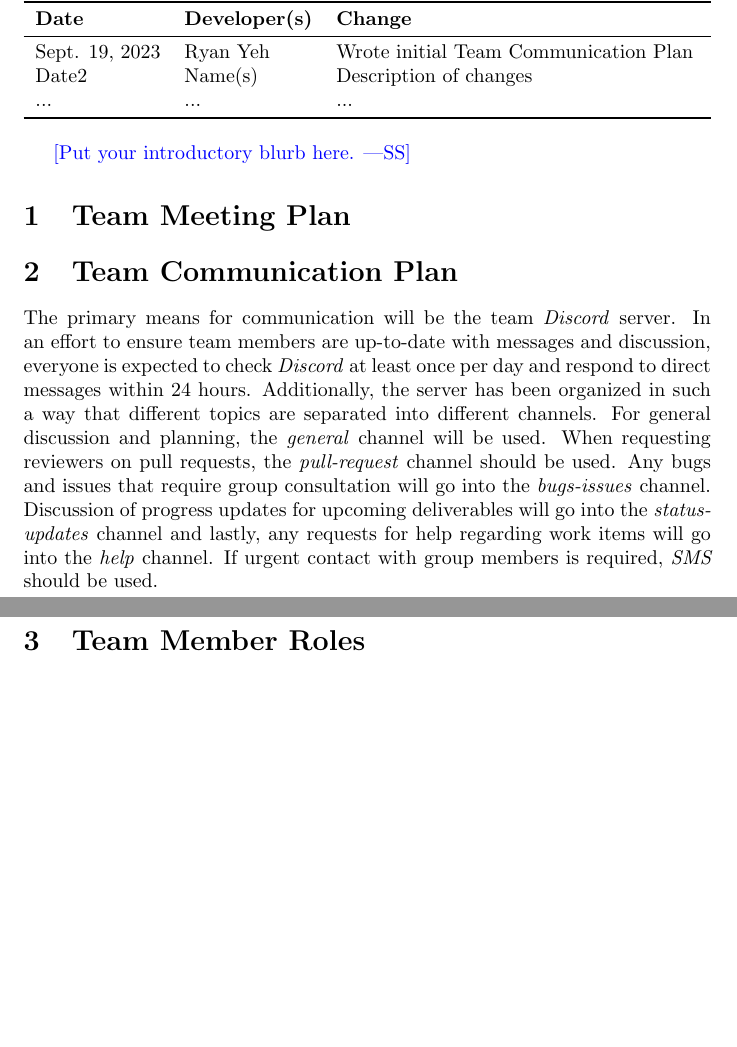
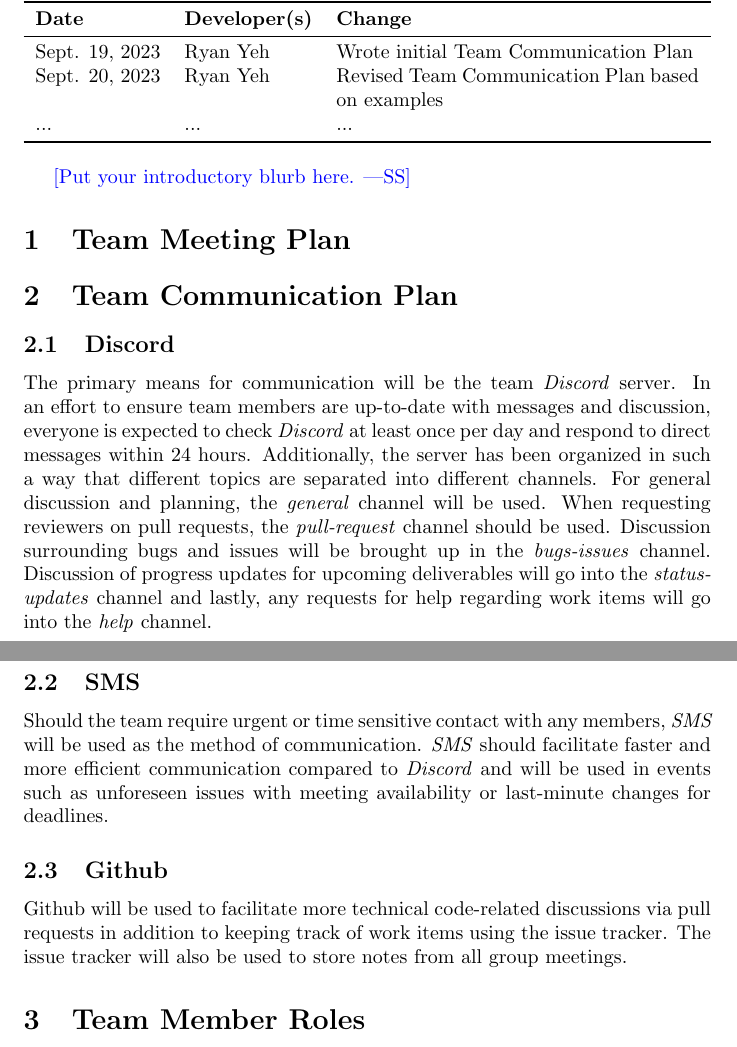
Before and after one commit to grocery-spending-tracker/grocery-spending-tracker, a LaTeX document (docs/DevelopmentPlan/DevelopmentPlan.tex): two parts of pages 1 and 2 of 2 before the commit and two parts of pages 1 and 2 of 3 after it, joined at a grey line, cut so that both start at the same text, the shorter picture padded with empty space. Compiled offline with pdfLaTeX.

Commit message:
revision to team communication plan based on examples

```diff
--- a/docs/DevelopmentPlan/DevelopmentPlan.tex
+++ b/docs/DevelopmentPlan/DevelopmentPlan.tex
@@ -23,7 +23,7 @@
 \textbf{Date} & \textbf{Developer(s)} & \textbf{Change}\\
 \midrule
 Sept. 19, 2023 & Ryan Yeh & Wrote initial Team Communication Plan\\
-Date2 & Name(s) & Description of changes\\
+Sept. 20, 2023 & Ryan Yeh & Revised Team Communication Plan based on examples\\
 ... & ... & ...\\
 \bottomrule
 \end{tabularx}
@@ -35,15 +35,28 @@ Date2 & Name(s) & Description of changes\\
 
 \section{Team Communication Plan}
 
+\subsection{Discord}
+
 The primary means for communication will be the team \emph{Discord} server. In an effort to
 ensure team members are up-to-date with messages and discussion, everyone is expected to check \emph{Discord}
 at least once per day and respond to direct messages within 24 hours.
 Additionally, the server has been organized in such a way that different topics are separated into different channels.
 For general  discussion and planning, the \emph{general} channel will be used. When requesting reviewers on pull requests,
-the \emph{pull-request} channel should be used. Any bugs and issues that require group consultation will go
-into the \emph{bugs-issues} channel. Discussion of progress updates for upcoming deliverables will go into the
+the \emph{pull-request} channel should be used. Discussion surrounding bugs and issues will be brought up in the
+\emph{bugs-issues} channel. Discussion of progress updates for upcoming deliverables will go into the
 \emph{status-updates} channel and lastly, any requests for help regarding work items will go into the \emph{help} channel.
-If urgent contact with group members is required, \emph{SMS} should be used.
+
+\subsection{SMS}
+
+Should the team require urgent or time sensitive contact with any members, \emph{SMS} will be used as the method
+of communication. \emph{SMS} should facilitate faster and more efficient communication compared to \emph{Discord}
+and will be used in events such as unforeseen issues with meeting availability or last-minute changes for deadlines.
+
+\subsection{Github}
+
+Github will be used to facilitate more technical code-related discussions via pull requests in addition to
+keeping track of work items using the issue tracker. The issue tracker will also be used to store notes from
+all group meetings.
 
 \section{Team Member Roles}
 
```
